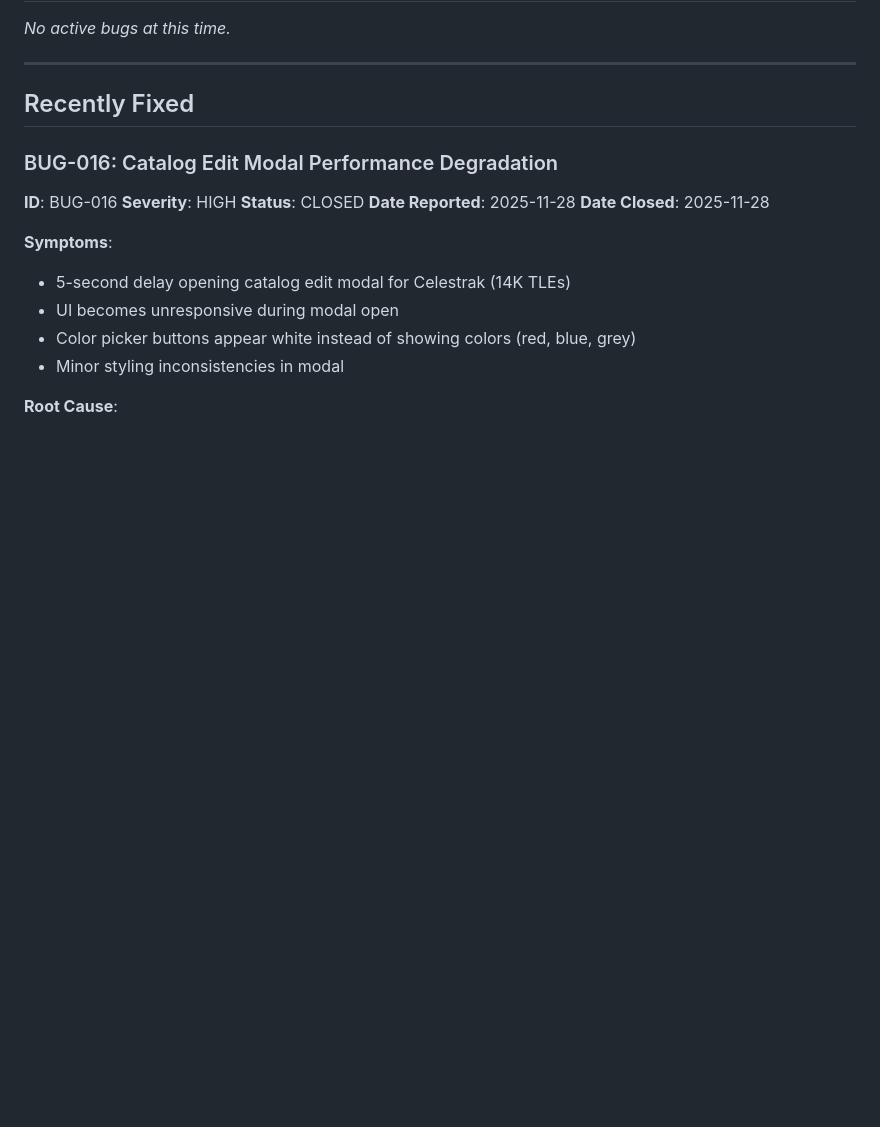
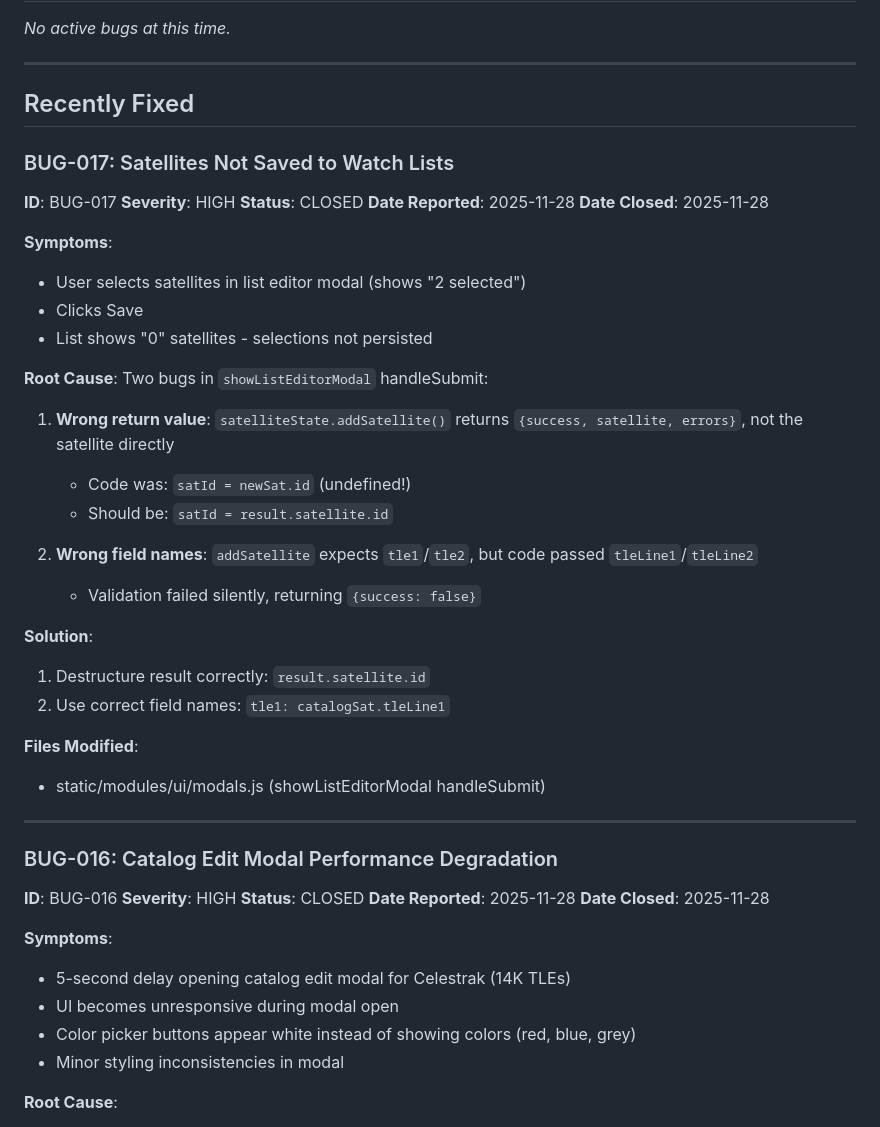
Before and after one commit to 1seansean1/Welders_Arc_Map, a Markdown page: BUGS.md, the part around the change. GitHub-like rendering; blank space fills up the shorter version.

Commit message:
docs: add BUG-017 watch list save issue
🤖 Generated with [Claude Code](https://claude.com/claude-code)

Co-Authored-By: Claude <noreply@anthropic.com>

```diff
--- a/BUGS.md
+++ b/BUGS.md
@@ -35,6 +35,37 @@
 ---
 
 ## Recently Fixed
+
+### BUG-017: Satellites Not Saved to Watch Lists
+**ID**: BUG-017
+**Severity**: HIGH
+**Status**: CLOSED
+**Date Reported**: 2025-11-28
+**Date Closed**: 2025-11-28
+
+**Symptoms**:
+- User selects satellites in list editor modal (shows "2 selected")
+- Clicks Save
+- List shows "0" satellites - selections not persisted
+
+**Root Cause**:
+Two bugs in `showListEditorModal` handleSubmit:
+
+1. **Wrong return value**: `satelliteState.addSatellite()` returns `{success, satellite, errors}`, not the satellite directly
+   - Code was: `satId = newSat.id` (undefined!)
+   - Should be: `satId = result.satellite.id`
+
+2. **Wrong field names**: `addSatellite` expects `tle1`/`tle2`, but code passed `tleLine1`/`tleLine2`
+   - Validation failed silently, returning `{success: false}`
+
+**Solution**:
+1. Destructure result correctly: `result.satellite.id`
+2. Use correct field names: `tle1: catalogSat.tleLine1`
+
+**Files Modified**:
+- static/modules/ui/modals.js (showListEditorModal handleSubmit)
+
+---
 
 ### BUG-016: Catalog Edit Modal Performance Degradation
 **ID**: BUG-016
```
